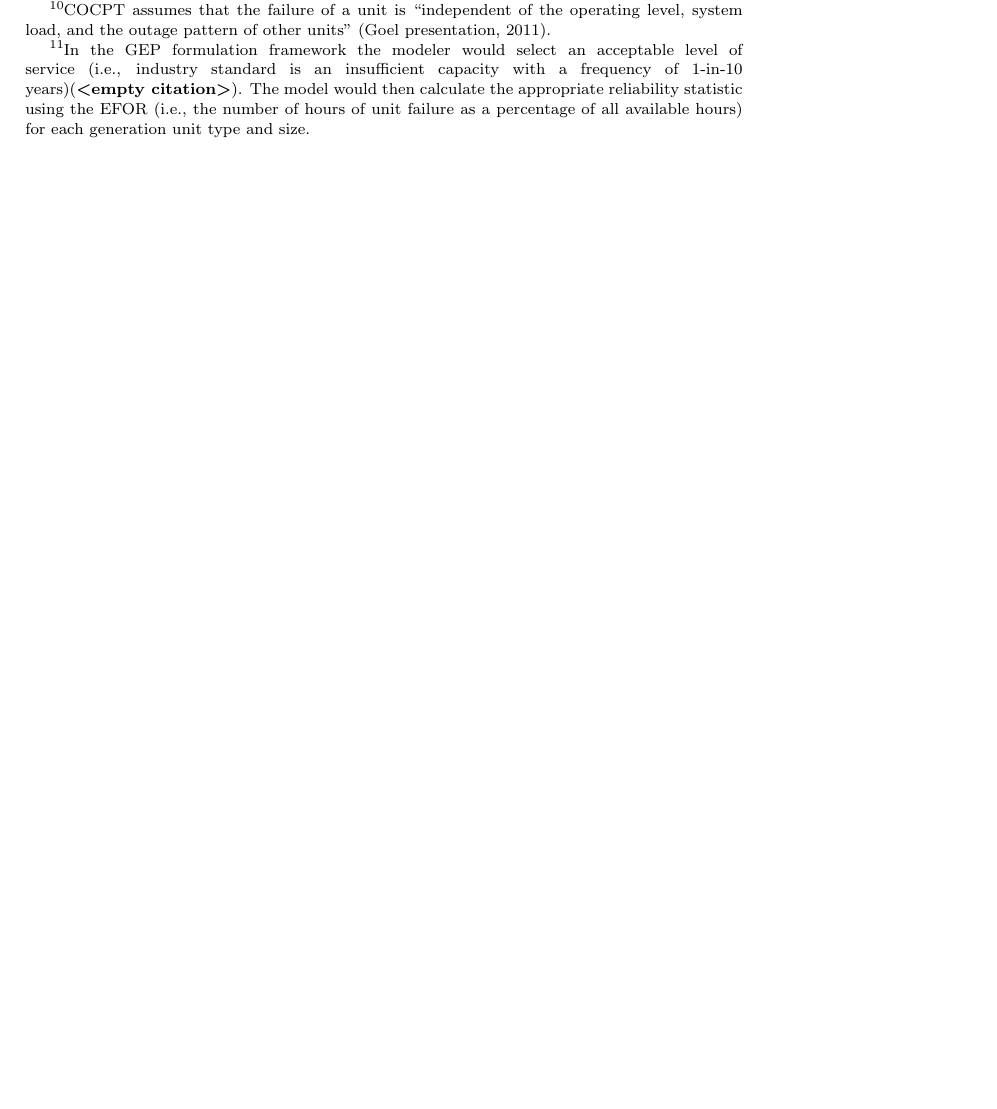
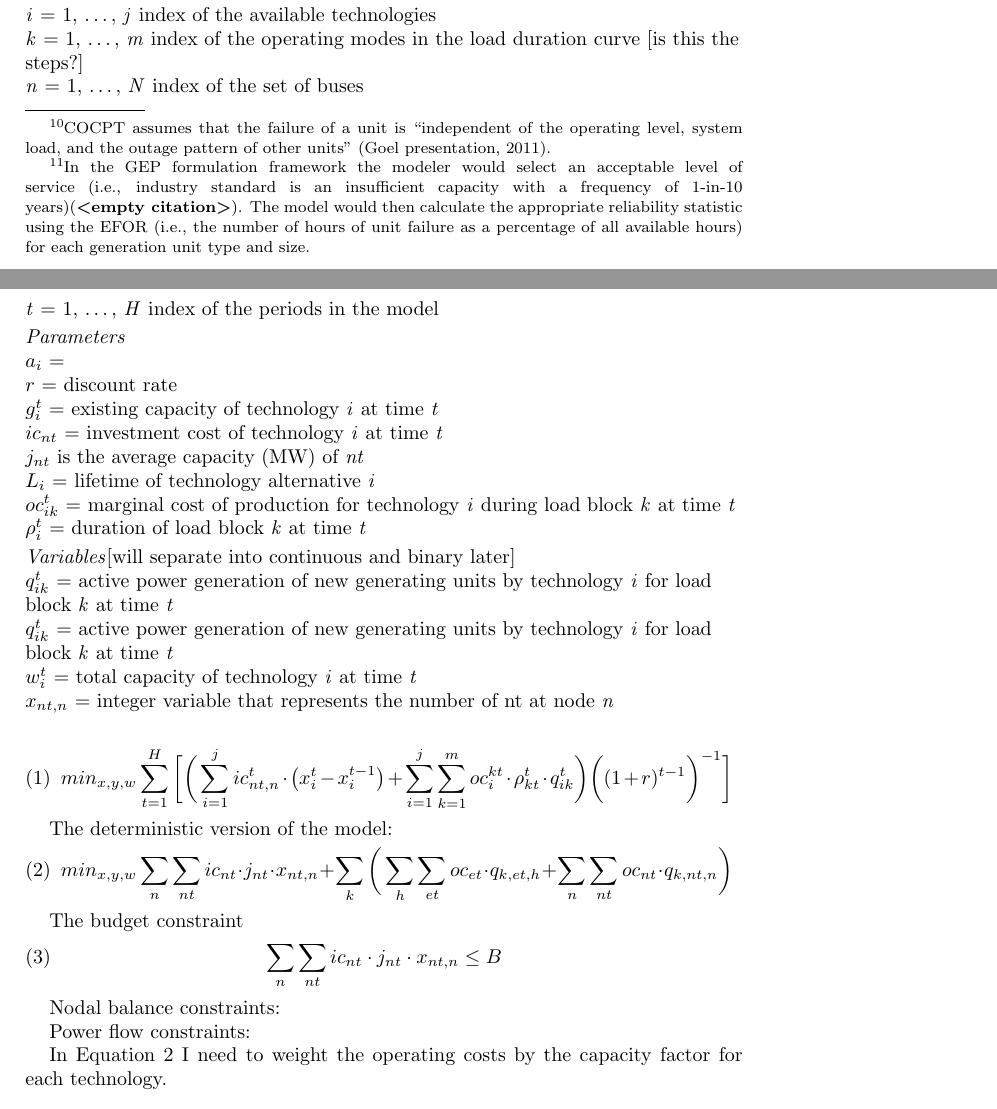
Before and after one commit to andymd26/vigilant-enigma, a LaTeX paper (paper/GEP.tex): part of page 4 of 6 before the commit and two parts of pages 4 and 5 of 6 after it, the two joined at a grey line, cut at the place of the change, the shorter picture padded with empty space. Compiled offline with pdfLaTeX.

Commit message:
adding model information

```diff
--- a/paper/GEP.tex
+++ b/paper/GEP.tex
@@ -120,3 +111,51 @@ Planning and investment in power generation capacity expansion is difficult give
+\begin{flushleft}
+\textit{Indices and sets}\\
+\textit{i} = 1, \ldots, \textit{j} index of the available technologies \\
+\textit{k} = 1, \ldots, \textit{m} index of the operating modes in the load duration curve [is this the steps?] \\
+\textit{n} = 1, \ldots, \textit{N} index of the set of buses \\
+\textit{t} = 1, \ldots, \textit{H} index of the periods in the model \\
+\end{flushleft}
+
+\begin{flushleft}
+\textit{Parameters} \\
+$a_i$ = \\
+$r$ = discount rate \\
+$g_i^t$ = existing capacity of technology \textit{i} at time \textit{t} \\
+$ic_{nt}$ = investment cost of technology \textit{i} at time \textit{t} \\
+$j_{nt}$ is the average capacity (MW) of \textit{nt} \\
+$L_i$ = lifetime of technology alternative \textit{i} \\
+$oc_{ik}^{t}$ = marginal cost of production for technology \textit{i} during load block \textit{k} at time \textit{t} \\
+$\rho_{i}^{t}$ = duration of load block \textit{k} at time \textit{t} \\
+\end{flushleft}
+
+\begin{flushleft}
+\textit{Variables}[will separate into continuous and binary later] \\
+$q_{ik}^{t}$ = active power generation of new generating units by technology \textit{i} for load block \textit{k} at time \textit{t} \\
+$q_{ik}^{t}$ = active power generation of new generating units by technology \textit{i} for load block \textit{k} at time \textit{t} \\
+$w_{i}^{t}$ = total capacity of technology \textit{i} at time \textit{t} \\
+$x_{nt, n}$ = integer variable that represents the number of nt at node \textit{n} \\
+\end{flushleft}
+
+\begin{equation}
+min_{x,y,w} \sum_{t=1}^{H}\bigg[\bigg(\sum_{i=1}^{j} ic_{nt, n}^{t}\cdot \big(x_{i}^{t} - x_{i}^{t-1}\big) + \sum_{i=1}^{j} \sum_{k=1}^{m} oc_{i}^{kt}\cdot \rho_{kt}^{t}\cdot q_{ik}^{t} \bigg)\bigg((1+ r)^{t-1}\bigg)^{-1}\bigg]
+\end{equation}
+
+The deterministic version of the model:
+\begin{equation}\label{Lopez.2007}
+min_{x,y,w} \sum_{n} \sum_{nt} ic_{nt}\cdot j_{nt}\cdot x_{nt, n}  + \sum_{k} \bigg(\sum_{h}\sum_{et}oc_{et}\cdot q_{k,et,h} + \sum_{n}\sum_{nt} oc_{nt}\cdot q_{k,nt,n}\bigg)
+\end{equation}
+
+The budget constraint
+\begin{equation}
+\sum_{n}\sum_{nt} ic_{nt}\cdot j_{nt}\cdot x_{nt, n} \leq B
+\end{equation}
+
+Nodal balance constraints:
+
+Power flow constraints:
+
+In Equation \ref{Lopez.2007} I need to weight the operating costs by the capacity factor for each technology.
+
 \subsection{Load model description}
 The system load for each period is represented using a step-wise load duration curve.
 Demand varies across the year using a load duration curve representation that decomposes annual demand into several load segments.
```
Also changed, not shown: paper/GEP.pdf, paper/GEP.tex (21 more changed lines).
